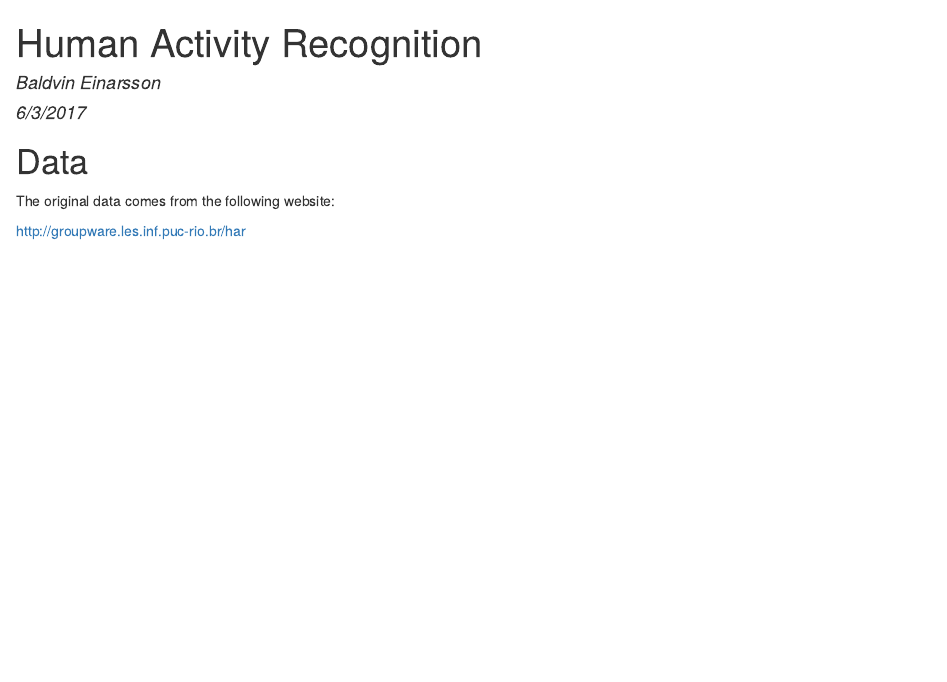
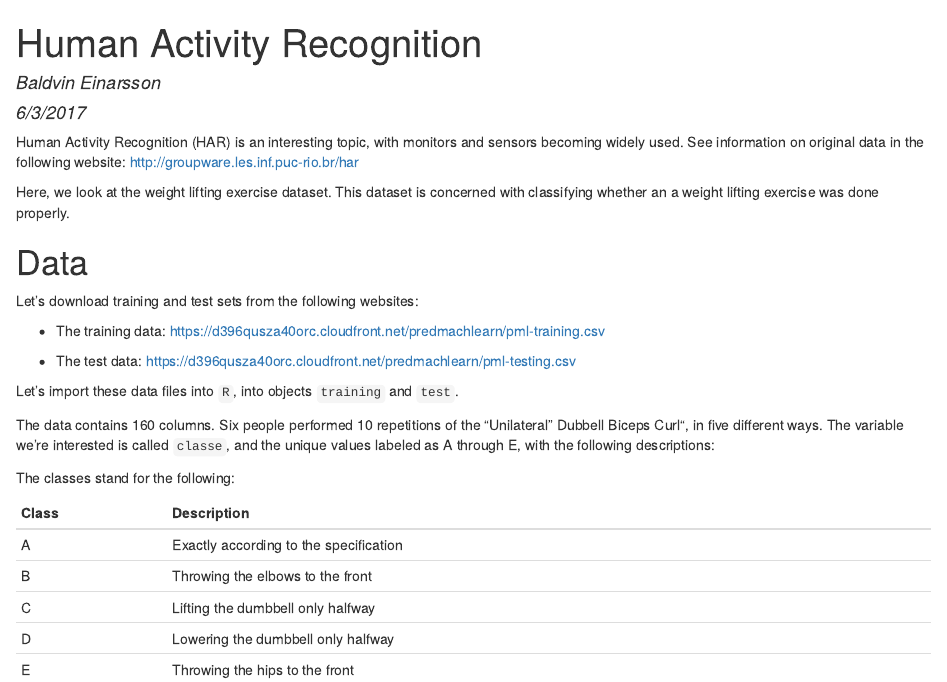
Before and after one commit to baldvine/HAR, an R Markdown document (HAR_BE.Rmd): the page in a window 1100 px wide, from its top. The pictures show the output file HAR_BE.html that the author committed with the source, opened offline.

Commit message:
imported data and described classes

````diff
--- a/HAR_BE.Rmd
+++ b/HAR_BE.Rmd
@@ -8,12 +8,45 @@ output:
 
 ---
 
-```{r setup, include=FALSE}
-knitr::opts_chunk$set(echo = TRUE)
+```{r setup, include=FALSE, echo=FALSE}
+knitr::opts_chunk$set(echo = TRUE, comment="")
+library(knitr)
 ```
+
+Human Activity Recognition (HAR) is an interesting topic, with monitors and sensors becoming widely used. See information on original data in the following website:
+[http://groupware.les.inf.puc-rio.br/har](http://groupware.les.inf.puc-rio.br/har)
+
+Here, we look at the weight lifting exercise dataset. This dataset is concerned with classifying whether an a weight lifting exercise was done properly.
 
 # Data
 
-The original data comes from the following website:
+Let's download training and test sets from the following websites:
 
-[http://groupware.les.inf.puc-rio.br/har](http://groupware.les.inf.puc-rio.br/har)
+* The training data:
+[https://d396qusza40orc.cloudfront.net/predmachlearn/pml-training.csv](https://d396qusza40orc.cloudfront.net/predmachlearn/pml-training.csv)
+
+* The test data:
+[https://d396qusza40orc.cloudfront.net/predmachlearn/pml-testing.csv](https://d396qusza40orc.cloudfront.net/predmachlearn/pml-testing.csv)
+
+Let's import these data files into `R`, into objects `training` and `test`.
+```{r loadData, echo=FALSE}
+training <- read.csv(file = "./data/pml-training.csv",
+                     header = TRUE, stringsAsFactors = FALSE)
+
+test <- read.csv(file = "./data/pml-testing.csv",
+                     header = TRUE, stringsAsFactors = FALSE)
+```
+
+The data contains `r length(training)` columns. Six people performed 10 repetitions of the "Unilateral" Dubbell Biceps Curl", in five different ways. The variable we're interested is called `classe`, and the unique values labeled as A through E, with the following descriptions:
+
+The classes stand for the following:
+```{r describeClasses,echo=FALSE}
+kable(data.frame(Class=LETTERS[1:5],
+                 Description = c("Exactly according to the specification",
+                                 "Throwing the elbows to the front",
+                                 "Lifting the dumbbell only halfway",
+                                 "Lowering the dumbbell only halfway",
+                                 "Throwing the hips to the front")
+                 )
+      )
+```
````
Also changed, not shown: HAR_BE.html, HAR_BE.md, README.md.
